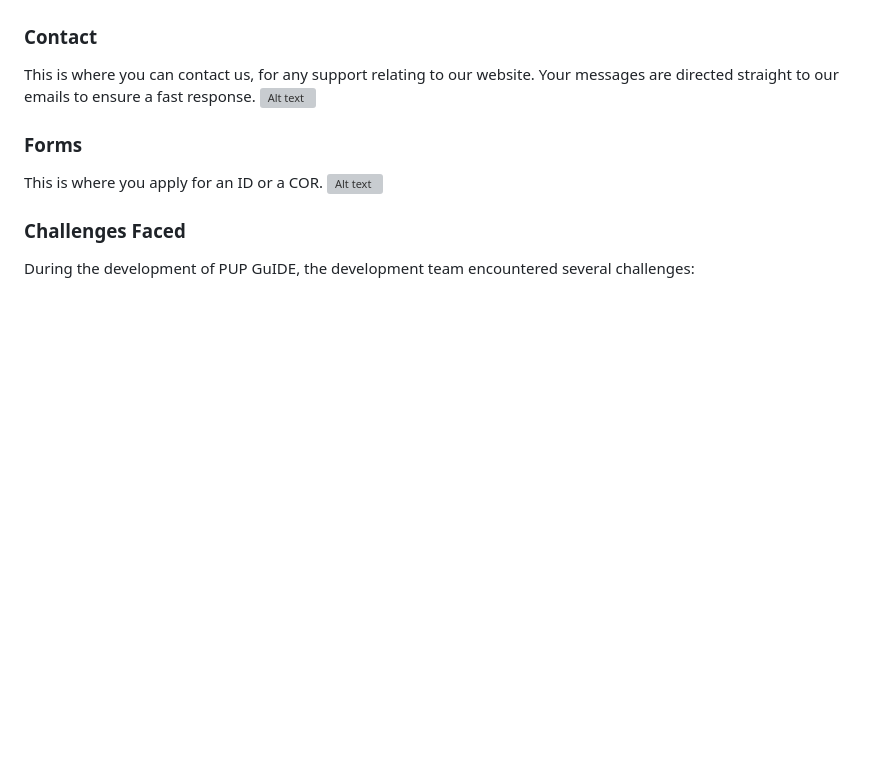
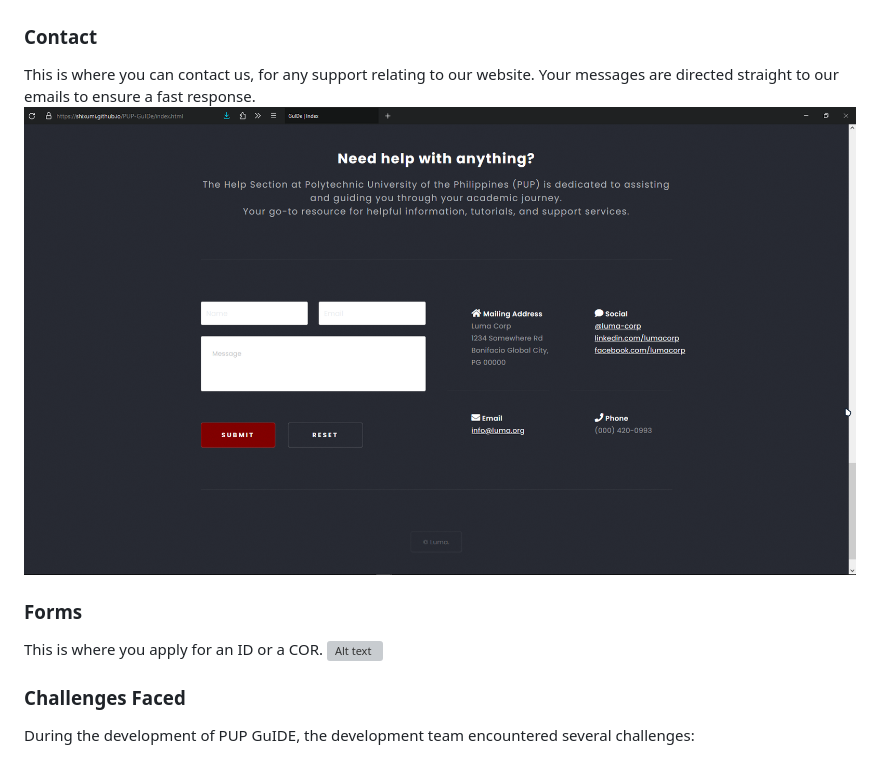
Before and after one commit to shixumi/PUP-GuIDe, a Markdown page: DOCUMENTATION.md, the part around one of its changes. Drawn GitHub-style; blank space fills up the shorter version; grey boxes are pictures that could not be loaded.

```diff
--- a/DOCUMENTATION.md
+++ b/DOCUMENTATION.md
@@ -17,7 +17,7 @@ This is the landing page of our GuIDe, where you can access our list of forms th
 
 ### Contact
 This is where you can contact us, for any support relating to our website. Your messages are directed straight to our emails to ensure a fast response.
-![Alt text](images/contact.jpg)
+![Alt text](images/contact.png)
 
 ### Forms
 This is where you apply for an ID or a COR.
```
Also changed, not shown: other parts of DOCUMENTATION.md (+1 -1 lines).
